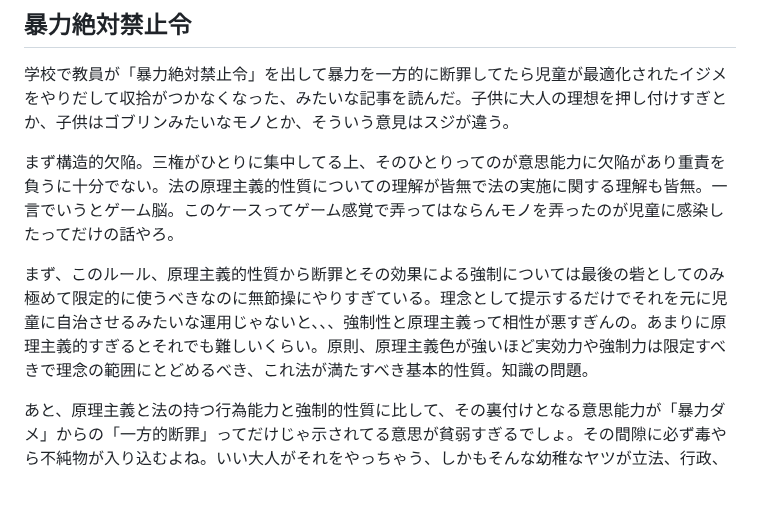
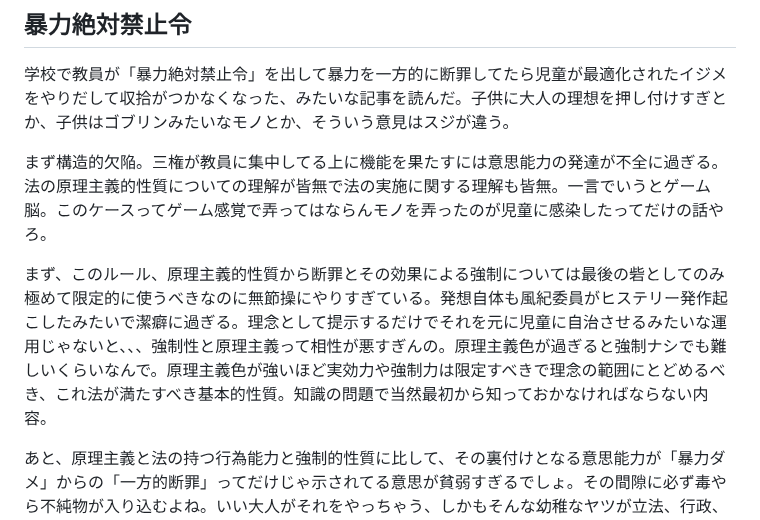
Before and after one commit to ozzymon/httpsvr, a Markdown page: misc.md, the part around the change. Drawn GitHub-style; blank space fills up the shorter version.

```diff
--- a/misc.md
+++ b/misc.md
@@ -13,9 +13,9 @@
 
 学校で教員が「暴力絶対禁止令」を出して暴力を一方的に断罪してたら児童が最適化されたイジメをやりだして収拾がつかなくなった、みたいな記事を読んだ。子供に大人の理想を押し付けすぎとか、子供はゴブリンみたいなモノとか、そういう意見はスジが違う。
 
-まず構造的欠陥。三権がひとりに集中してる上、そのひとりってのが意思能力に欠陥があり重責を負うに十分でない。法の原理主義的性質についての理解が皆無で法の実施に関する理解も皆無。一言でいうとゲーム脳。このケースってゲーム感覚で弄ってはならんモノを弄ったのが児童に感染したってだけの話やろ。
+まず構造的欠陥。三権が教員に集中してる上に機能を果たすには意思能力の発達が不全に過ぎる。法の原理主義的性質についての理解が皆無で法の実施に関する理解も皆無。一言でいうとゲーム脳。このケースってゲーム感覚で弄ってはならんモノを弄ったのが児童に感染したってだけの話やろ。
 
-まず、このルール、原理主義的性質から断罪とその効果による強制については最後の砦としてのみ極めて限定的に使うべきなのに無節操にやりすぎている。理念として提示するだけでそれを元に児童に自治させるみたいな運用じゃないと、、、強制性と原理主義って相性が悪すぎんの。あまりに原理主義的すぎるとそれでも難しいくらい。原則、原理主義色が強いほど実効力や強制力は限定すべきで理念の範囲にとどめるべき、これ法が満たすべき基本的性質。知識の問題。
+まず、このルール、原理主義的性質から断罪とその効果による強制については最後の砦としてのみ極めて限定的に使うべきなのに無節操にやりすぎている。発想自体も風紀委員がヒステリー発作起こしたみたいで潔癖に過ぎる。理念として提示するだけでそれを元に児童に自治させるみたいな運用じゃないと、、、強制性と原理主義って相性が悪すぎんの。原理主義色が過ぎると強制ナシでも難しいくらいなんで。原理主義色が強いほど実効力や強制力は限定すべきで理念の範囲にとどめるべき、これ法が満たすべき基本的性質。知識の問題で当然最初から知っておかなければならない内容。
 
 あと、原理主義と法の持つ行為能力と強制的性質に比して、その裏付けとなる意思能力が「暴力ダメ」からの「一方的断罪」ってだけじゃ示されてる意思が貧弱すぎるでしょ。その間隙に必ず毒やら不純物が入り込むよね。いい大人がそれをやっちゃう、しかもそんな幼稚なヤツが立法、行政、司法を一手に担う絶対主義ってんだから世話ない。どうしてもコレをしたくて仕方ないってんなら都度都度に絶対君主が濃すぎるくらい濃厚に意思を示さんと裏付けやら為されんでしょ。意思の問題。
 
```
